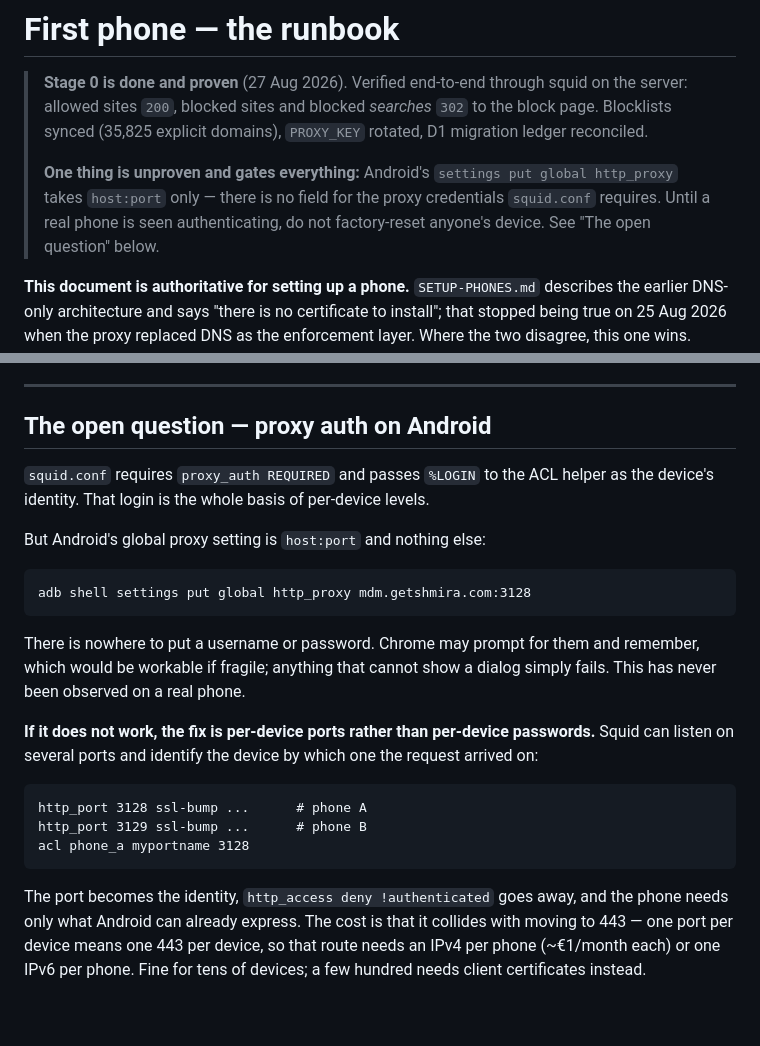
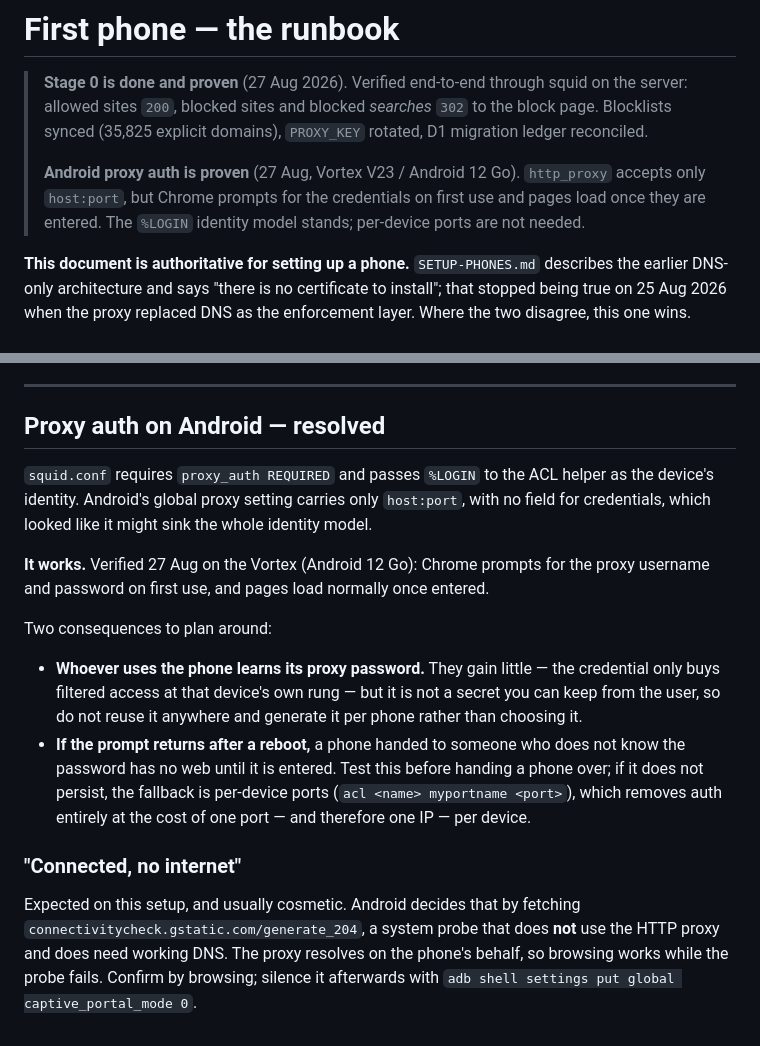
Before and after one commit to Daniel3752/Phonetagging, a Markdown page: FIRST-PHONE.md, 2 parts joined by grey strips. Rendered like a GitHub page.

Commit message:
Record that Android proxy auth works — the architecture is proven
Chrome prompts for the proxy credentials and pages load once entered, on the
Vortex. That was the one unknown gating everything: Android's http_proxy setting
carries only host:port, so if the credentials could not be supplied the %LOGIN
identity model — and with it per-device levels — would have needed replacing by
per-device ports.

Notes the two things that follow from auth being user-visible: the phone's user
necessarily learns its proxy password, and reboot persistence decides whether a
handed-over phone works without it. Also records that 'Connected, no internet'
is the system probe bypassing the proxy, not a fault.

Co-Authored-By: Claude Opus 5 <noreply@anthropic.com>
Claude-Session: https://claude.ai/code/session_01MeMyQq9n2c3iji8BM4H9gN

````diff
--- a/FIRST-PHONE.md
+++ b/FIRST-PHONE.md
@@ -4,9 +4,9 @@
 > allowed sites `200`, blocked sites and blocked *searches* `302` to the block page. Blocklists
 > synced (35,825 explicit domains), `PROXY_KEY` rotated, D1 migration ledger reconciled.
 >
-> **One thing is unproven and gates everything:** Android's `settings put global http_proxy` takes
-> `host:port` only — there is no field for the proxy credentials `squid.conf` requires. Until a real
-> phone is seen authenticating, do not factory-reset anyone's device. See "The open question" below.
+> **Android proxy auth is proven** (27 Aug, Vortex V23 / Android 12 Go). `http_proxy` accepts only
+> `host:port`, but Chrome prompts for the credentials on first use and pages load once they are
+> entered. The `%LOGIN` identity model stands; per-device ports are not needed.
 
 **This document is authoritative for setting up a phone.** `SETUP-PHONES.md` describes the earlier
 DNS-only architecture and says "there is no certificate to install"; that stopped being true on
@@ -230,31 +230,29 @@ adb shell settings get global http_proxy   # your server:3128
 
 ---
 
-## The open question — proxy auth on Android
+## Proxy auth on Android — resolved
 
 `squid.conf` requires `proxy_auth REQUIRED` and passes `%LOGIN` to the ACL helper as the device's
-identity. That login is the whole basis of per-device levels.
+identity. Android's global proxy setting carries only `host:port`, with no field for credentials,
+which looked like it might sink the whole identity model.
 
-But Android's global proxy setting is `host:port` and nothing else:
+**It works.** Verified 27 Aug on the Vortex (Android 12 Go): Chrome prompts for the proxy username
+and password on first use, and pages load normally once entered.
 
-```
-adb shell settings put global http_proxy mdm.getshmira.com:3128
-```
+Two consequences to plan around:
 
-There is nowhere to put a username or password. Chrome may prompt for them and remember, which would
-be workable if fragile; anything that cannot show a dialog simply fails. This has never been observed
-on a real phone.
+- **Whoever uses the phone learns its proxy password.** They gain little — the credential only buys
+  filtered access at that device's own rung — but it is not a secret you can keep from the user, so
+  do not reuse it anywhere and generate it per phone rather than choosing it.
+- **If the prompt returns after a reboot,** a phone handed to someone who does not know the password
+  has no web until it is entered. Test this before handing a phone over; if it does not persist, the
+  fallback is per-device ports (`acl <name> myportname <port>`), which removes auth entirely at the
+  cost of one port — and therefore one IP — per device.
 
-**If it does not work, the fix is per-device ports rather than per-device passwords.** Squid can
-listen on several ports and identify the device by which one the request arrived on:
+### "Connected, no internet"
 
-```
-http_port 3128 ssl-bump ...      # phone A
-http_port 3129 ssl-bump ...      # phone B
-acl phone_a myportname 3128
-```
-
-The port becomes the identity, `http_access deny !authenticated` goes away, and the phone needs only
-what Android can already express. The cost is that it collides with moving to 443 — one port per
-device means one 443 per device, so that route needs an IPv4 per phone (~€1/month each) or one IPv6
-per phone. Fine for tens of devices; a few hundred needs client certificates instead.
+Expected on this setup, and usually cosmetic. Android decides that by fetching
+`connectivitycheck.gstatic.com/generate_204`, a system probe that does **not** use the HTTP proxy and
+does need working DNS. The proxy resolves on the phone's behalf, so browsing works while the probe
+fails. Confirm by browsing; silence it afterwards with
+`adb shell settings put global captive_portal_mode 0`.
````
Also changed, not shown: DEPLOYMENT.md (+11 -1 lines).
